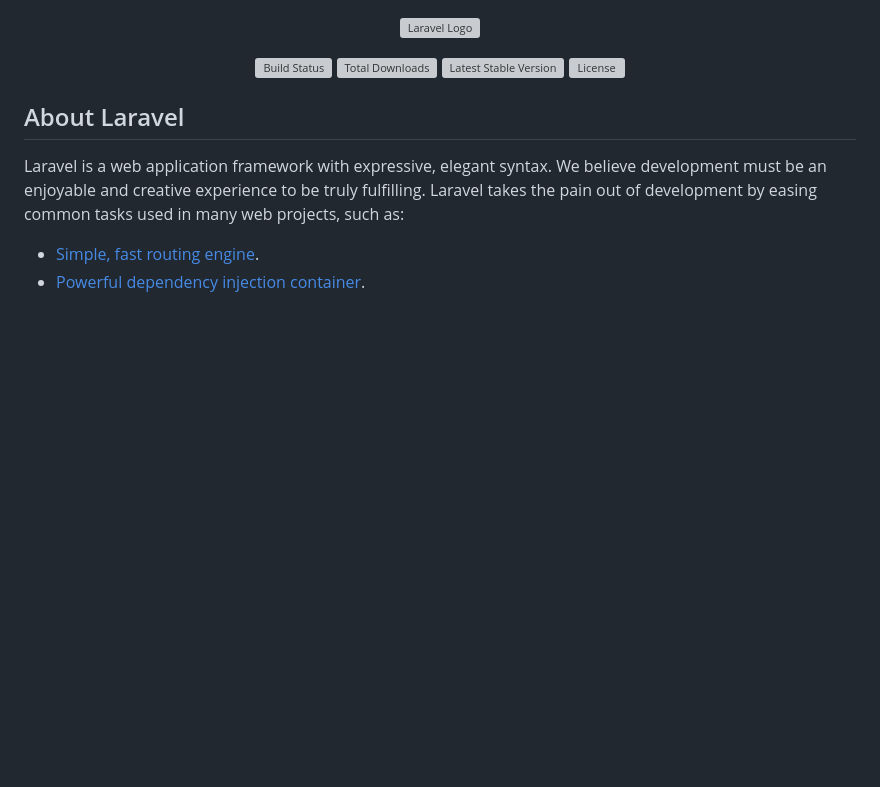
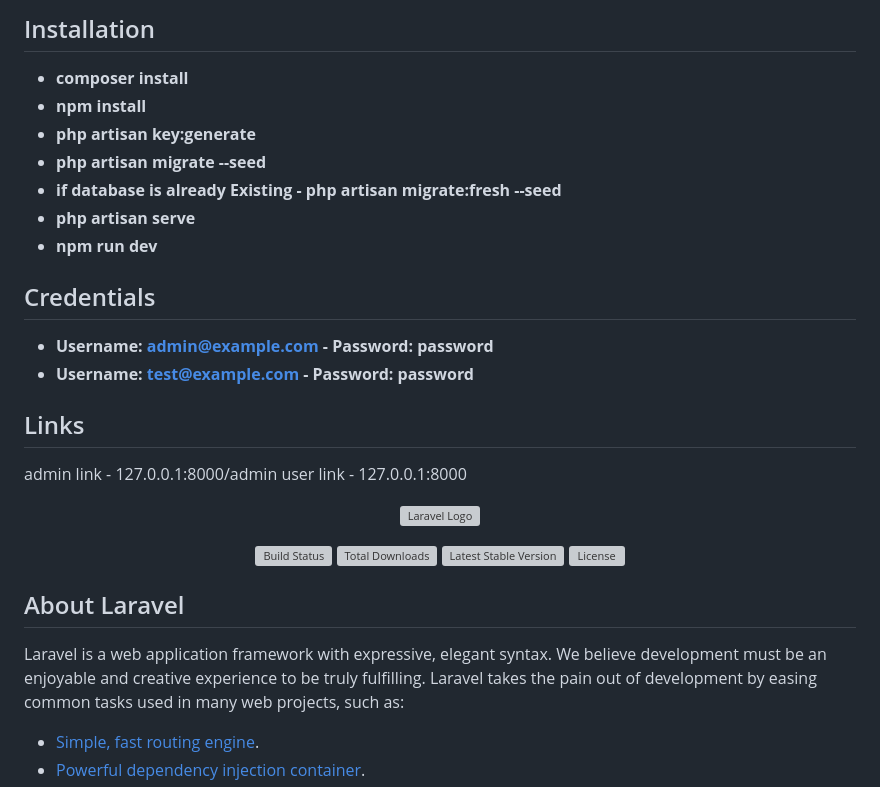
Before and after one commit to tineesc/JRU-Tap, a Markdown page: README.md, the part around the change. GitHub-like rendering; blank space fills up the shorter version; grey boxes are pictures that could not be loaded.

```diff
--- a/README.md
+++ b/README.md
@@ -1,3 +1,23 @@
+## Installation
+
+- **composer install**
+- **npm install**
+- **php artisan key:generate**
+- **php artisan migrate --seed**
+- **if database is already Existing - php artisan migrate:fresh --seed**
+- **php artisan serve**
+- **npm run dev**
+
+## Credentials
+- **Username: admin@example.com - Password: password**
+- **Username: test@example.com - Password: password**
+
+## Links
+admin link - 127.0.0.1:8000/admin
+user link - 127.0.0.1:8000
+
+
+
 <p align="center"><a href="https://laravel.com" target="_blank"><img src="https://raw.githubusercontent.com/laravel/art/master/logo-lockup/5%20SVG/2%20CMYK/1%20Full%20Color/laravel-logolockup-cmyk-red.svg" width="400" alt="Laravel Logo"></a></p>
 
 <p align="center">
```
